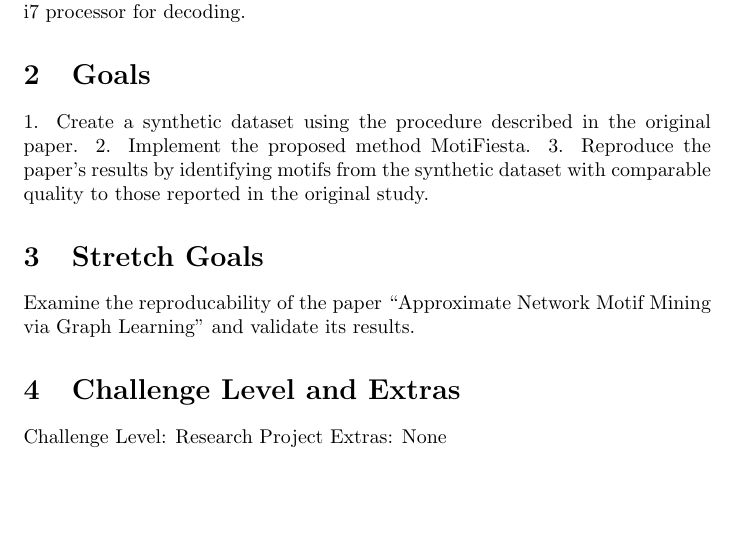
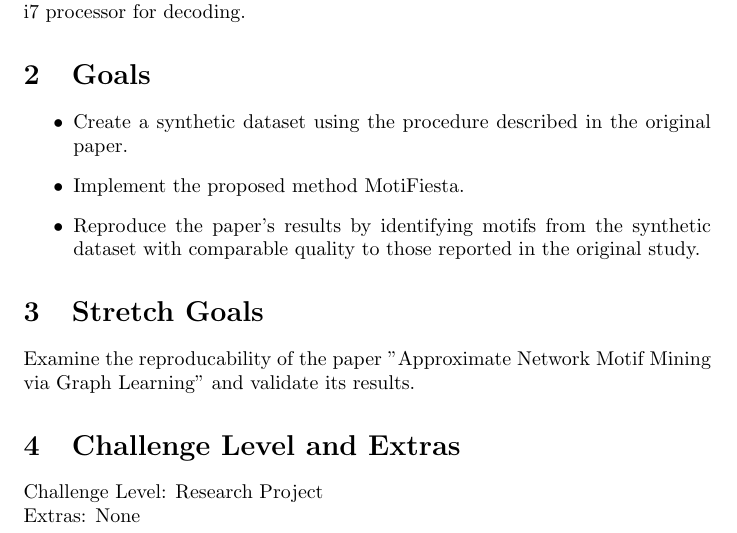
Before and after one commit to Yuanqi-X/Re-ProtGNN, a LaTeX document (docs/ProblemStatementAndGoals/ProblemStatement.tex): part of page 2 of 2, cut so that both start at the same text, the shorter picture padded with empty space. Compiled offline with pdfLaTeX.

Commit message:
Update ProblemStatement.tex

```diff
--- a/docs/ProblemStatementAndGoals/ProblemStatement.tex
+++ b/docs/ProblemStatementAndGoals/ProblemStatement.tex
@@ -43,14 +43,16 @@ As stated in the original paper, training on the synthetic dataset was conducted
 
 
 \section{Goals}
-1. Create a synthetic dataset using the procedure described in the original paper.
-2. Implement the proposed method MotiFiesta.
-3. Reproduce the paper's results by identifying motifs from the synthetic dataset with comparable quality to those reported in the original study.
+\begin{itemize}
+    \item Create a synthetic dataset using the procedure described in the original paper.
+    \item Implement the proposed method MotiFiesta.
+    \item Reproduce the paper's results by identifying motifs from the synthetic dataset with comparable quality to those reported in the original study.
+\end{itemize}
 
 \section{Stretch Goals}
-Examine the reproducability of the paper “Approximate Network Motif Mining via Graph Learning” and validate its results.
+Examine the reproducability of the paper ''Approximate Network Motif Mining via Graph Learning'' and validate its results.
 \section{Challenge Level and Extras}
-Challenge Level: Research Project
+Challenge Level: Research Project \\
 Extras: None
 
 
```
Also changed, not shown: docs/ProblemStatementAndGoals/ProblemStatement.tex (6 more changed lines).
